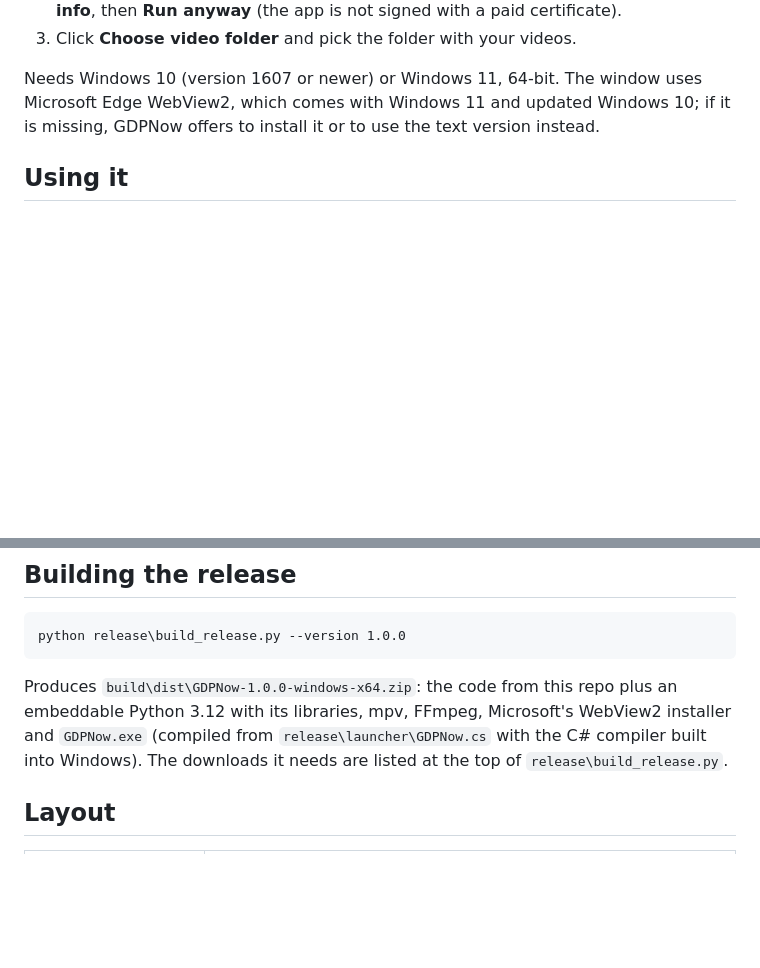
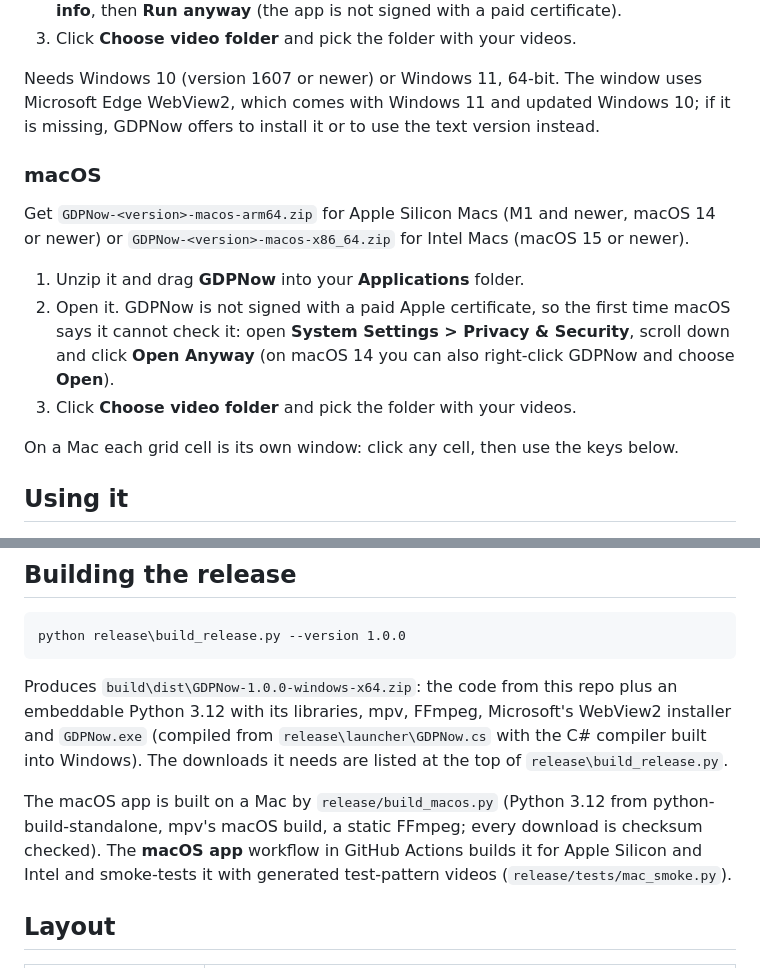
Before and after one commit to GoodDeaconPope/GDPNow, a Markdown page: README.md, 2 parts joined by grey strips. Drawn GitHub-style; blank space fills up the shorter version.

Commit message:
README: macOS download, first-open steps and build

```diff
--- a/README.md
+++ b/README.md
@@ -24,6 +24,19 @@ everything (Python, mpv, FFmpeg); nothing gets installed.
 Needs Windows 10 (version 1607 or newer) or Windows 11, 64-bit. The window uses Microsoft
 Edge WebView2, which comes with Windows 11 and updated Windows 10; if it is missing,
 GDPNow offers to install it or to use the text version instead.
+
+### macOS
+
+Get `GDPNow-<version>-macos-arm64.zip` for Apple Silicon Macs (M1 and newer, macOS 14 or
+newer) or `GDPNow-<version>-macos-x86_64.zip` for Intel Macs (macOS 15 or newer).
+
+1. Unzip it and drag **GDPNow** into your **Applications** folder.
+2. Open it. GDPNow is not signed with a paid Apple certificate, so the first time macOS
+   says it cannot check it: open **System Settings > Privacy & Security**, scroll down and
+   click **Open Anyway** (on macOS 14 you can also right-click GDPNow and choose **Open**).
+3. Click **Choose video folder** and pick the folder with your videos.
+
+On a Mac each grid cell is its own window: click any cell, then use the keys below.
 
 ## Using it
 
@@ -93,6 +106,11 @@ embeddable Python 3.12 with its libraries, mpv, FFmpeg, Microsoft's WebView2 ins
 `GDPNow.exe` (compiled from `release\launcher\GDPNow.cs` with the C# compiler built into
 Windows). The downloads it needs are listed at the top of `release\build_release.py`.
 
+The macOS app is built on a Mac by `release/build_macos.py` (Python 3.12 from
+python-build-standalone, mpv's macOS build, a static FFmpeg; every download is checksum
+checked). The **macOS app** workflow in GitHub Actions builds it for Apple Silicon and Intel
+and smoke-tests it with generated test-pattern videos (`release/tests/mac_smoke.py`).
+
 ## Layout
 
 | Path | What |
```
